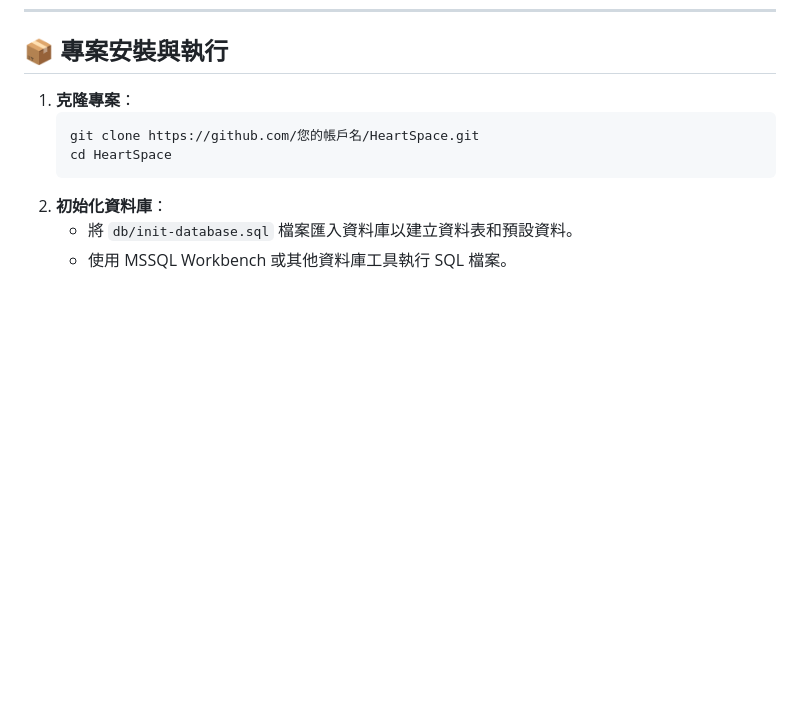
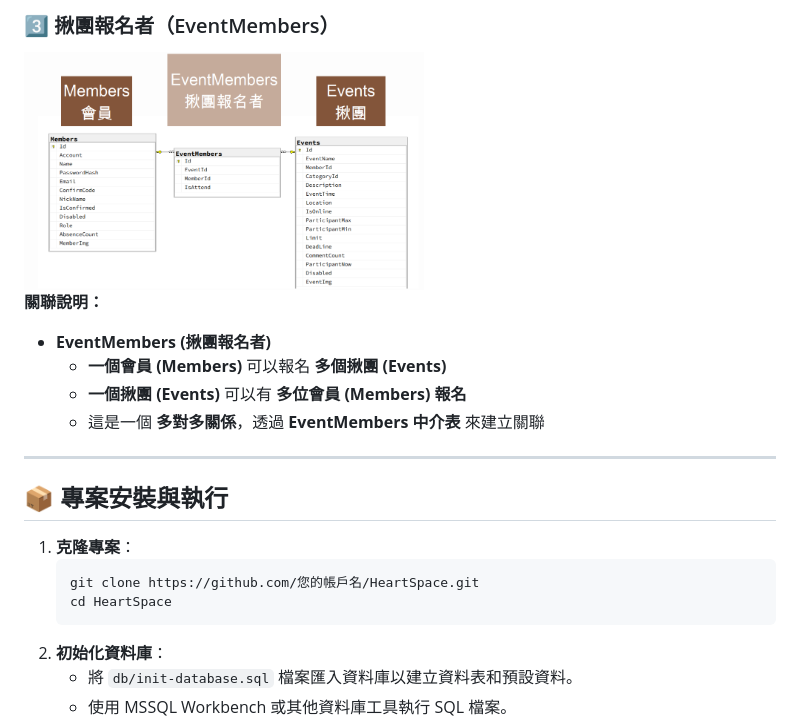
Before and after one commit to bingjie30824/HeartSpace, a Markdown page: README.md, the part around one of its changes. Drawn GitHub-style; blank space fills up the shorter version.

```diff
--- a/README.md
+++ b/README.md
@@ -56,3 +88,14 @@
+### 3️⃣ 揪團報名者（EventMembers）
+<img src="screenshot/event_members.png" alt="event_members" width="400">
+
+**關聯說明：**
+- **EventMembers (揪團報名者)**
+  - **一個會員 (Members)** 可以報名 **多個揪團 (Events)**
+  - **一個揪團 (Events)** 可以有 **多位會員 (Members) 報名**
+  - 這是一個 **多對多關係**，透過 **EventMembers 中介表** 來建立關聯
+
+---
+
 ## 📦 **專案安裝與執行**
 
 1. **克隆專案**：
```
Also changed, not shown: other parts of README.md (+33 -1 lines).
